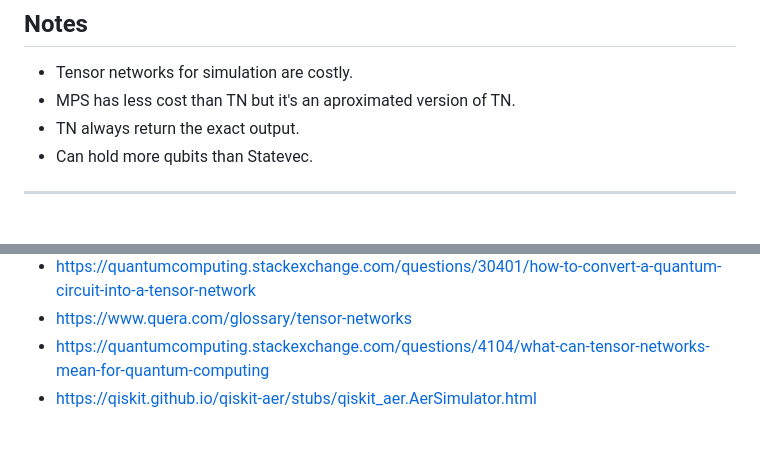
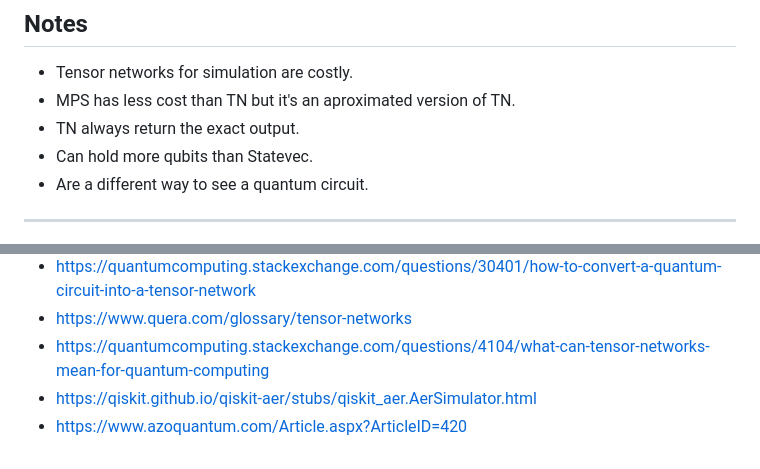
Before and after one commit to Dpbm/mestrado-aulas, a Markdown page: algoritmos/projeto-seminario/notes.md, 2 parts joined by grey strips. GitHub-like rendering.

```diff
--- a/algoritmos/projeto-seminario/notes.md
+++ b/algoritmos/projeto-seminario/notes.md
@@ -4,6 +4,7 @@
 - MPS has less cost than TN but it's an aproximated version of TN.
 - TN always return the exact output.
 - Can hold more qubits than Statevec.
+- Are a different way to see a quantum circuit.
 
 ---
 
@@ -58,3 +59,4 @@ The path computation excludes some tensors and also unroll some to exclude the m
 - [https://www.quera.com/glossary/tensor-networks](https://www.quera.com/glossary/tensor-networks)
 - [https://quantumcomputing.stackexchange.com/questions/4104/what-can-tensor-networks-mean-for-quantum-computing](https://quantumcomputing.stackexchange.com/questions/4104/what-can-tensor-networks-mean-for-quantum-computing)
 - [https://qiskit.github.io/qiskit-aer/stubs/qiskit_aer.AerSimulator.html](https://qiskit.github.io/qiskit-aer/stubs/qiskit_aer.AerSimulator.html)
+- [https://www.azoquantum.com/Article.aspx?ArticleID=420](https://www.azoquantum.com/Article.aspx?ArticleID=420)
```
Also changed, not shown: algoritmos/projeto-seminario/search.md (added, +39 -0 lines).
